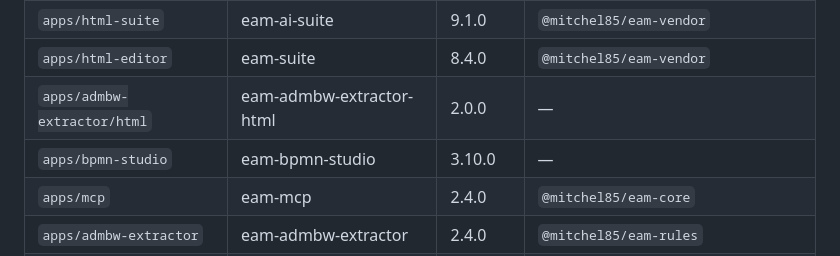
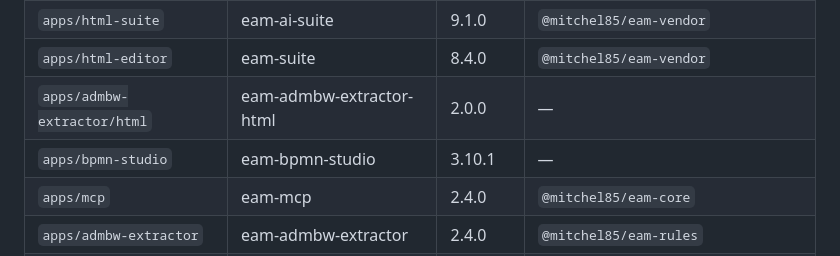
Before and after one commit to Mitchel85/EAM-Toolfamilie, a Markdown page: docs/ABHAENGIGKEITEN.md, the part around the change. Drawn GitHub-style.

Commit message:
Abhaengigkeitsbericht nachziehen (3.10.1)

```diff
--- a/docs/ABHAENGIGKEITEN.md
+++ b/docs/ABHAENGIGKEITEN.md
@@ -40,7 +40,7 @@ Eine Zelle ist ein Ordner mit `package.json`. `dependencies` sind Laufzeit-,
 | `apps/html-suite` | eam-ai-suite | 9.1.0 | `@mitchel85/eam-vendor` |
 | `apps/html-editor` | eam-suite | 8.4.0 | `@mitchel85/eam-vendor` |
 | `apps/admbw-extractor/html` | eam-admbw-extractor-html | 2.0.0 | — |
-| `apps/bpmn-studio` | eam-bpmn-studio | 3.10.0 | — |
+| `apps/bpmn-studio` | eam-bpmn-studio | 3.10.1 | — |
 | `apps/mcp` | eam-mcp | 2.4.0 | `@mitchel85/eam-core` |
 | `apps/admbw-extractor` | eam-admbw-extractor | 2.4.0 | `@mitchel85/eam-rules` |
 | `apps/cli` | eam-ai-cli | 2.4.0 | `@mitchel85/eam-core`, `@mitchel85/eam-rules` |
```
